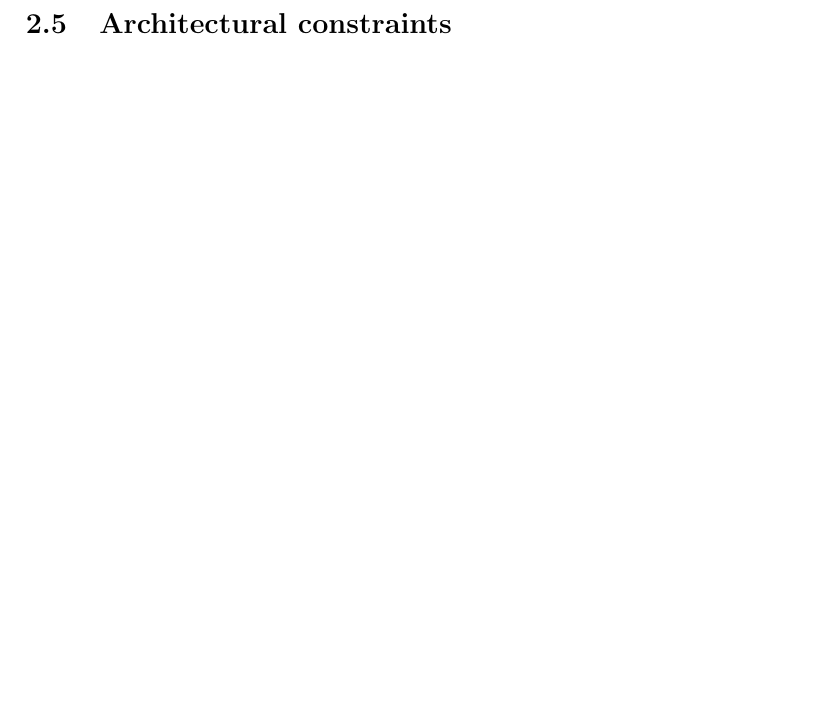
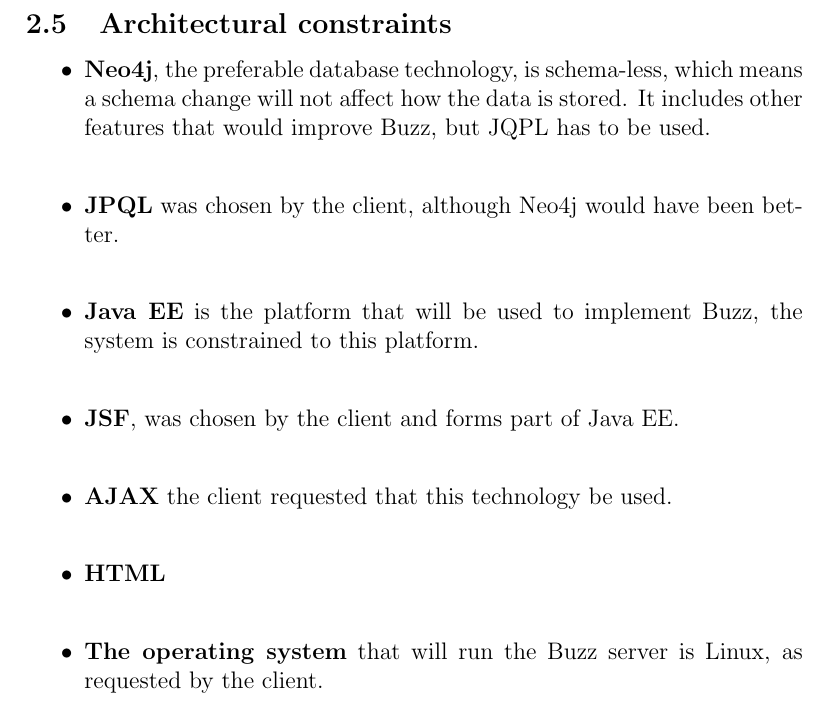
Before and after one commit to RuthOjo/COS301MiniProjectArchitectureRequirements, a LaTeX document (ArchRequs.tex): part of page 14 of 20, cut so that both start at the same text, the shorter picture padded with empty space. Compiled offline with pdfLaTeX.

Commit message:
Update ArchRequs.tex

```diff
--- a/ArchRequs.tex
+++ b/ArchRequs.tex
@@ -101,6 +101,15 @@ This document contains specifications of the software architecture
 	\end{enumerate}
 \newpage
 \subsection{Architectural constraints}
+	\begin{itemize}
+		\item\textbf{Neo4j}, the preferable database technology, is schema-less, which means a schema change will not affect how the data is stored. It includes other features that would improve Buzz, but JQPL has to be used. \\
+		\item\textbf{JPQL} was chosen by the client, although Neo4j would have been better. \\
+		\item\textbf{Java EE} is the platform that will be used to implement Buzz, the system is constrained to this platform. \\
+		\item\textbf{JSF}, was chosen by the client and forms part of Java EE. \\
+		\item\textbf{AJAX} the client requested that this technology be used.  \\
+		\item\textbf{HTML} \\
+		\item\textbf{The operating system} that will run the Buzz server is Linux, as requested by the client.
+		\end{itemize}
 \newpage
 \section{Architectural patterns or styles}%Axel
 \newpage
```
